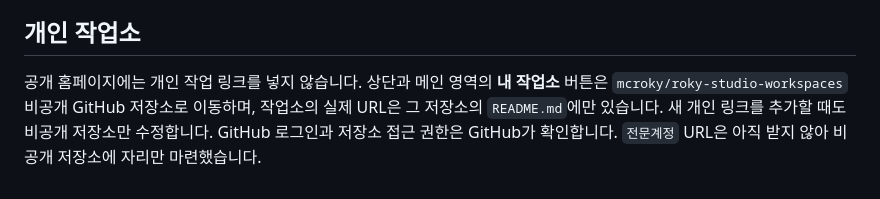
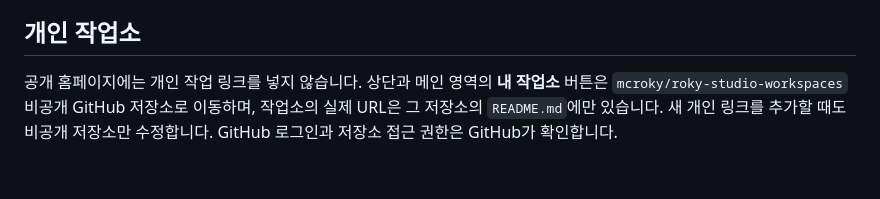
Before and after one commit to mcroky/roky-studio, a Markdown page: README.md, the part around the change. GitHub-like rendering.

Commit message:
Update private workspace documentation

```diff
--- a/README.md
+++ b/README.md
@@ -24,4 +24,4 @@
 
 ## 개인 작업소
 
-공개 홈페이지에는 개인 작업 링크를 넣지 않습니다. 상단과 메인 영역의 **내 작업소** 버튼은 `mcroky/roky-studio-workspaces` 비공개 GitHub 저장소로 이동하며, 작업소의 실제 URL은 그 저장소의 `README.md`에만 있습니다. 새 개인 링크를 추가할 때도 비공개 저장소만 수정합니다. GitHub 로그인과 저장소 접근 권한은 GitHub가 확인합니다. `전문계정` URL은 아직 받지 않아 비공개 저장소에 자리만 마련했습니다.
+공개 홈페이지에는 개인 작업 링크를 넣지 않습니다. 상단과 메인 영역의 **내 작업소** 버튼은 `mcroky/roky-studio-workspaces` 비공개 GitHub 저장소로 이동하며, 작업소의 실제 URL은 그 저장소의 `README.md`에만 있습니다. 새 개인 링크를 추가할 때도 비공개 저장소만 수정합니다. GitHub 로그인과 저장소 접근 권한은 GitHub가 확인합니다.
```
